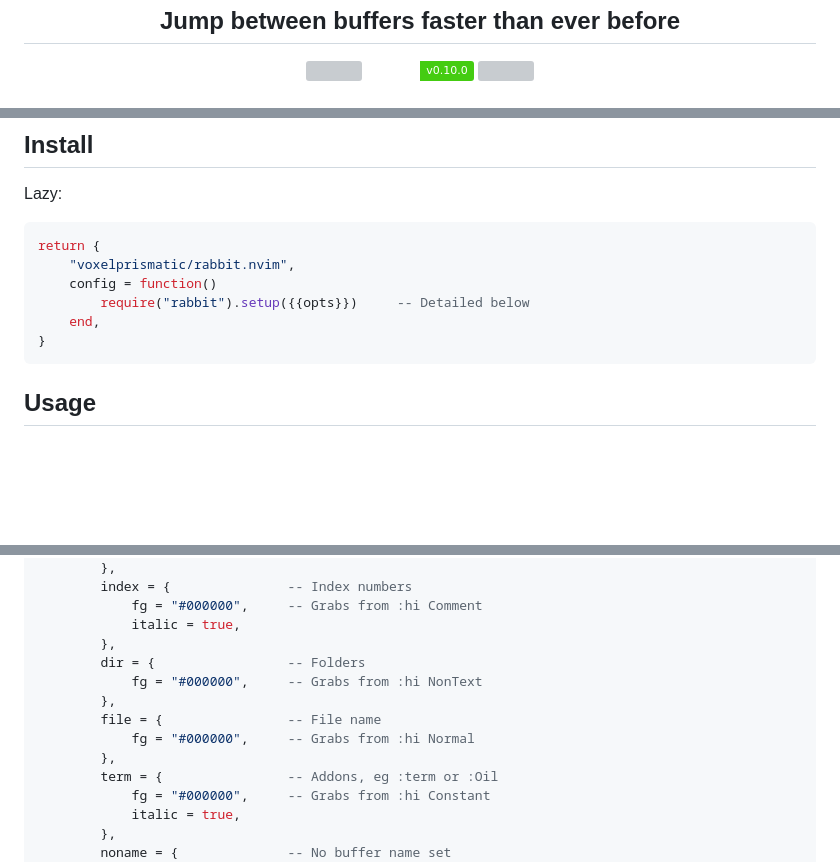
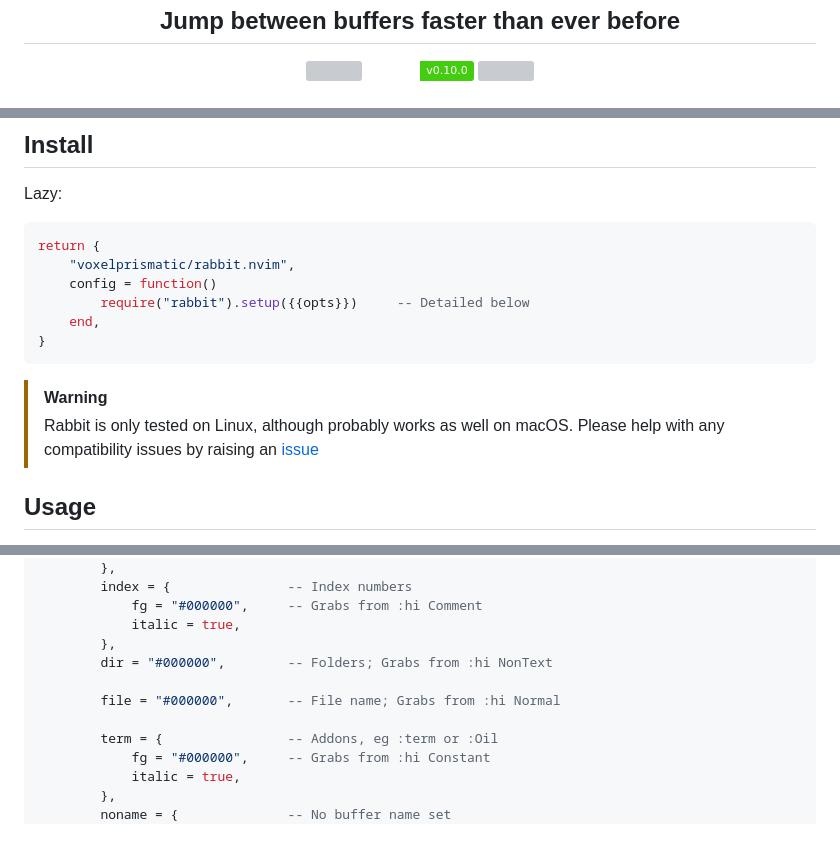
Before and after one commit to VoxelPrismatic/rabbit.nvim, a Markdown page: README.md, 3 parts joined by grey strips. Drawn GitHub-style; badges without logos; blank space fills up the shorter version; grey boxes are pictures that could not be loaded.

````diff
--- a/README.md
+++ b/README.md
@@ -15,7 +19,7 @@
         src="https://img.shields.io/badge/VoxelPrismatic-white?style=flat&logo=x&logoColor=white&labelColor=black"
     /></a>
     <a href="https://discord.com/" target="_blank"><img
-        src="https://img.shields.io/badge/Discord-white?style=flat&logo=discord&logoColor=white&labelColor=blue"
+        src="https://img.shields.io/badge/VoxelPrismatic-white?style=flat&logo=discord&logoColor=white&labelColor=blue"
     /></a>
     <a href="https://patreon.com/voxelprismatic" target="_blank"><img
         src="https://img.shields.io/badge/Donate-white?style=flat&logo=patreon&logoColor=white&labelColor=red"
@@ -87,6 +97,10 @@ return {
 }
 ```
 
+> [!WARNING]
+> Rabbit is only tested on Linux, although probably works as well on macOS.
+> Please help with any compatibility issues by raising an [issue](https://github.com/voxelprismatic/rabbit.nvim/issues)
+
 ## Usage
 Just run your keybind! (or `:Rabbit {{mode}}`)
 
@@ -114,12 +128,10 @@ require("rabbit").setup({
             fg = "#000000",     -- Grabs from :hi Comment
             italic = true,
         },
-        dir = {                 -- Folders
-            fg = "#000000",     -- Grabs from :hi NonText
-        },
-        file = {                -- File name
-            fg = "#000000",     -- Grabs from :hi Normal
-        },
+        dir = "#000000",        -- Folders; Grabs from :hi NonText
+
+        file = "#000000",       -- File name; Grabs from :hi Normal
+
         term = {                -- Addons, eg :term or :Oil
             fg = "#000000",     -- Grabs from :hi Constant
             italic = true,
````
Also changed, not shown: other parts of README.md (+10 -4 lines).
